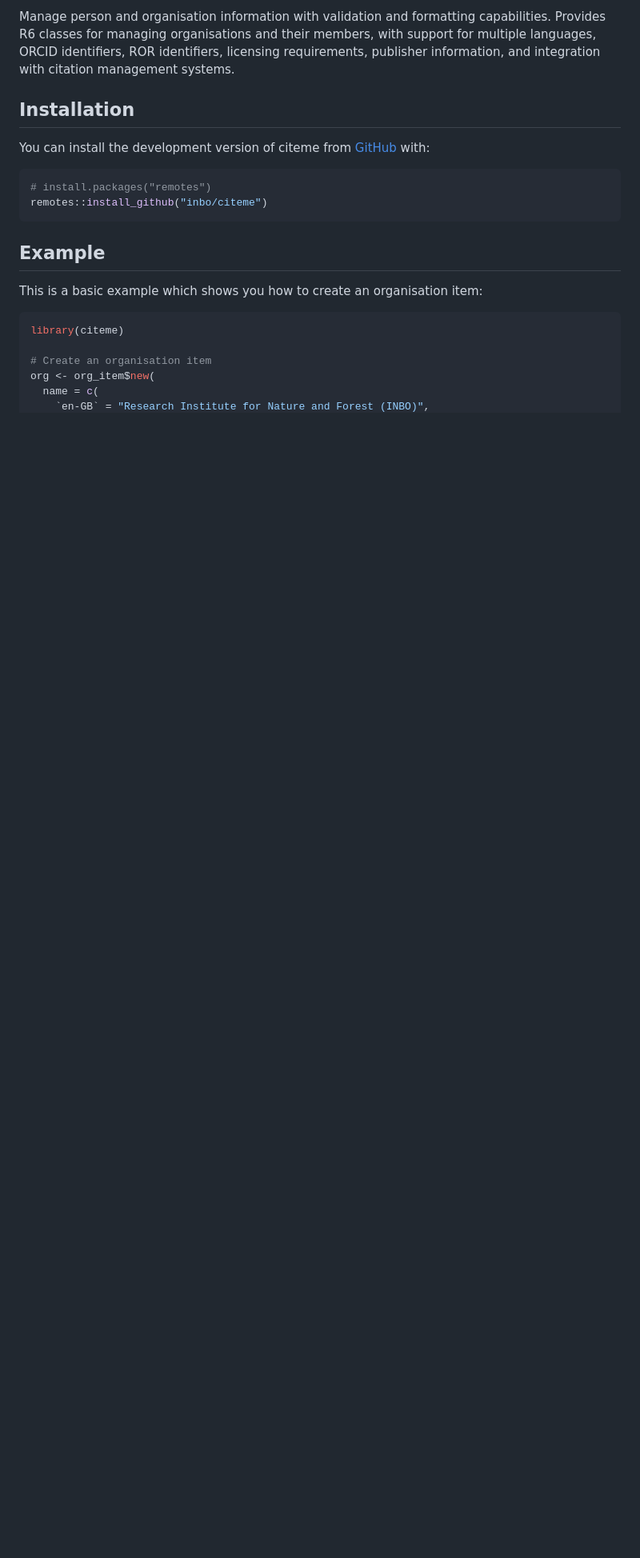
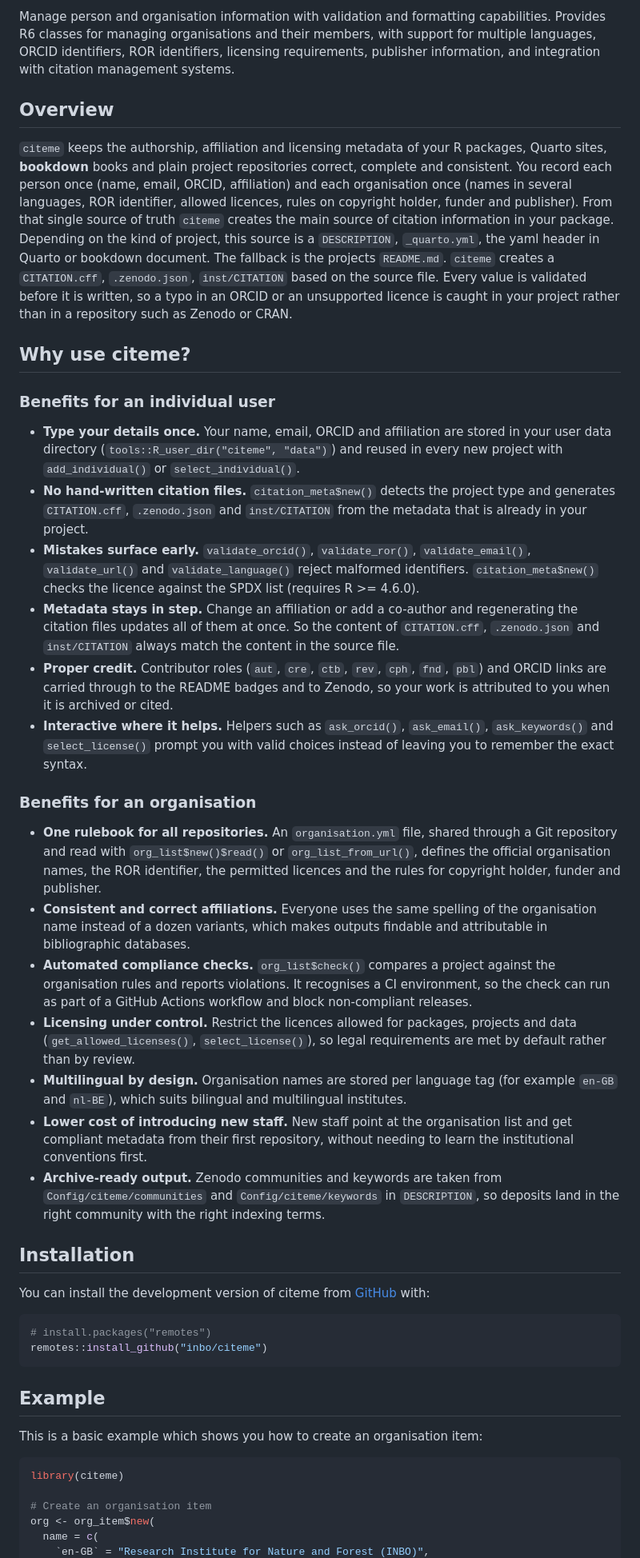
Before and after one commit to inbo/citeme, a Markdown page: README.md, the part around one of its changes. Shown at 80% size. Drawn GitHub-style; blank space fills up the shorter version.

Commit message:
fixes suggestion for FAQ: in which scenario might this library be of use to me? Fixes #25

```diff
--- a/README.md
+++ b/README.md
@@ -29,6 +29,53 @@
 <!-- description: start -->
 Manage person and organisation information with validation and formatting capabilities. Provides R6 classes for managing organisations and their members, with support for multiple languages, ORCID identifiers, ROR identifiers, licensing requirements, publisher information, and integration with citation management systems.
 <!-- description: end -->
+
+## Overview
+
+`citeme` keeps the authorship, affiliation and licensing metadata of your R packages, Quarto sites, **bookdown** books and plain project repositories correct, complete and consistent.
+You record each person once (name, email, ORCID, affiliation) and each organisation once (names in several languages, ROR identifier, allowed licences, rules on copyright holder, funder and publisher).
+From that single source of truth `citeme` creates the main source of citation information in your package.
+Depending on the kind of project, this source is a `DESCRIPTION`, `_quarto.yml`, the yaml header in Quarto or bookdown document.
+The fallback is the projects `README.md`.
+`citeme` creates a `CITATION.cff`, `.zenodo.json`, `inst/CITATION` based on the source file.
+Every value is validated before it is written, so a typo in an ORCID or an unsupported licence is caught in your project rather than in a repository such as Zenodo or CRAN.
+
+## Why use citeme?
+
+### Benefits for an individual user
+
+- **Type your details once.**
+  Your name, email, ORCID and affiliation are stored in your user data directory (`tools::R_user_dir("citeme", "data")`) and reused in every new project with `add_individual()` or `select_individual()`.
+- **No hand-written citation files.**
+  `citation_meta$new()` detects the project type and generates `CITATION.cff`, `.zenodo.json` and `inst/CITATION` from the metadata that is already in your project.
+- **Mistakes surface early.**
+  `validate_orcid()`, `validate_ror()`, `validate_email()`, `validate_url()` and `validate_language()` reject malformed identifiers.
+  `citation_meta$new()` checks the licence against the SPDX list (requires R >= 4.6.0).
+- **Metadata stays in step.**
+  Change an affiliation or add a co-author and regenerating the citation files updates all of them at once.
+  So the content of `CITATION.cff`, `.zenodo.json` and `inst/CITATION` always match the content in the source file.
+- **Proper credit.**
+  Contributor roles (`aut`, `cre`, `ctb`, `rev`, `cph`, `fnd`, `pbl`) and ORCID links are carried through to the README badges and to Zenodo, so your work is attributed to you when it is archived or cited.
+- **Interactive where it helps.**
+  Helpers such as `ask_orcid()`, `ask_email()`, `ask_keywords()` and `select_license()` prompt you with valid choices instead of leaving you to remember the exact syntax.
+
+### Benefits for an organisation
+
+- **One rulebook for all repositories.**
+  An `organisation.yml` file, shared through a Git repository and read with `org_list$new()$read()` or `org_list_from_url()`, defines the official organisation names, the ROR identifier, the permitted licences and the rules for copyright holder, funder and publisher.
+- **Consistent and correct affiliations.**
+  Everyone uses the same spelling of the organisation name instead of a dozen variants, which makes outputs findable and attributable in bibliographic databases.
+- **Automated compliance checks.**
+  `org_list$check()` compares a project against the organisation rules and reports violations.
+  It recognises a CI environment, so the check can run as part of a GitHub Actions workflow and block non-compliant releases.
+- **Licensing under control.**
+  Restrict the licences allowed for packages, projects and data (`get_allowed_licenses()`, `select_license()`), so legal requirements are met by default rather than by review.
+- **Multilingual by design.**
+  Organisation names are stored per language tag (for example `en-GB` and `nl-BE`), which suits bilingual and multilingual institutes.
+- **Lower cost of introducing new staff.**
+  New staff point at the organisation list and get compliant metadata from their first repository, without needing to learn the institutional conventions first.
+- **Archive-ready output.**
+  Zenodo communities and keywords are taken from `Config/citeme/communities` and `Config/citeme/keywords` in `DESCRIPTION`, so deposits land in the right community with the right indexing terms.
 
 ## Installation
 
```
Also changed, not shown: other parts of README.md (+50 -0 lines).
